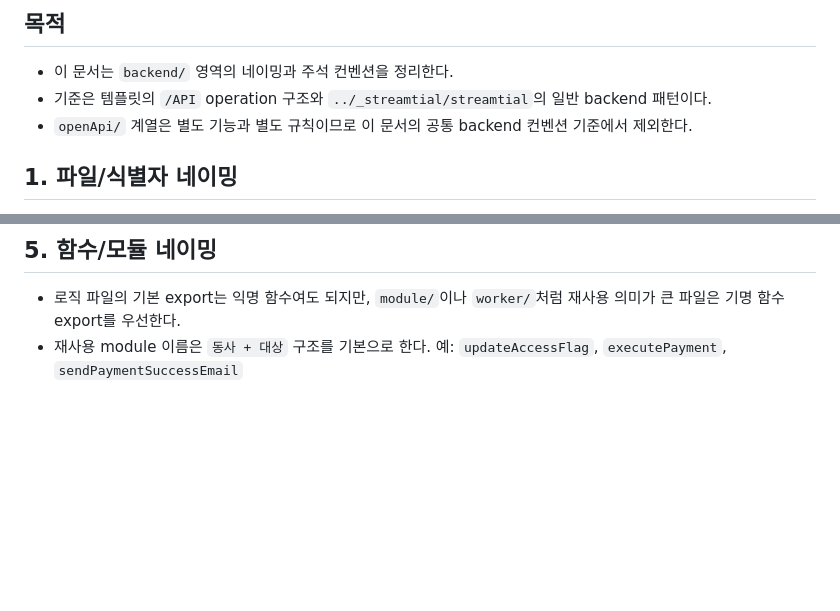
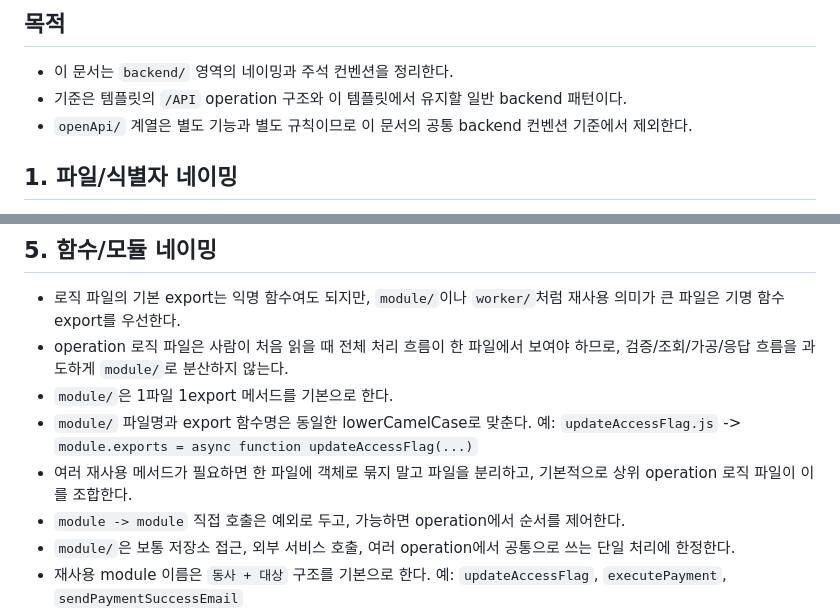
Before and after one commit to xeon-lloyd/ritchko-template, a Markdown page: backend/CONVENTION.md, 2 parts joined by grey strips. Rendered like a GitHub page; blank space fills up the shorter version.

```diff
--- a/backend/CONVENTION.md
+++ b/backend/CONVENTION.md
@@ -2,7 +2,7 @@
 
 ## 목적
 - 이 문서는 `backend/` 영역의 네이밍과 주석 컨벤션을 정리한다.
-- 기준은 템플릿의 `/API` operation 구조와 `../_streamtial/streamtial`의 일반 backend 패턴이다.
+- 기준은 템플릿의 `/API` operation 구조와 이 템플릿에서 유지할 일반 backend 패턴이다.
 - `openApi/` 계열은 별도 기능과 별도 규칙이므로 이 문서의 공통 backend 컨벤션 기준에서 제외한다.
 
 ## 1. 파일/식별자 네이밍
@@ -45,6 +45,12 @@
 
 ## 5. 함수/모듈 네이밍
 - 로직 파일의 기본 export는 익명 함수여도 되지만, `module/`이나 `worker/`처럼 재사용 의미가 큰 파일은 기명 함수 export를 우선한다.
+- operation 로직 파일은 사람이 처음 읽을 때 전체 처리 흐름이 한 파일에서 보여야 하므로, 검증/조회/가공/응답 흐름을 과도하게 `module/`로 분산하지 않는다.
+- `module/`은 1파일 1export 메서드를 기본으로 한다.
+- `module/` 파일명과 export 함수명은 동일한 lowerCamelCase로 맞춘다. 예: `updateAccessFlag.js` -> `module.exports = async function updateAccessFlag(...)`
+- 여러 재사용 메서드가 필요하면 한 파일에 객체로 묶지 말고 파일을 분리하고, 기본적으로 상위 operation 로직 파일이 이를 조합한다.
+- `module -> module` 직접 호출은 예외로 두고, 가능하면 operation에서 순서를 제어한다.
+- `module/`은 보통 저장소 접근, 외부 서비스 호출, 여러 operation에서 공통으로 쓰는 단일 처리에 한정한다.
 - 재사용 module 이름은 `동사 + 대상` 구조를 기본으로 한다. 예: `updateAccessFlag`, `executePayment`, `sendPaymentSuccessEmail`
 - worker 이름도 실제 작업 단위를 드러내는 `동사 + 대상` 구조를 사용한다. 예: `createMonthlyInvoice`, `updateCurrency`, `leaveAccountConfirm`
 - boolean 의미를 담는 변수는 가능하면 `is`, `has`, `can`, `should` 접두를 사용한다. 예: `isLive`, `isSlotOccupied`, `isSameHashCardExist`
```
Also changed, not shown: backend/AGENTS.md (+6 -0 lines).
